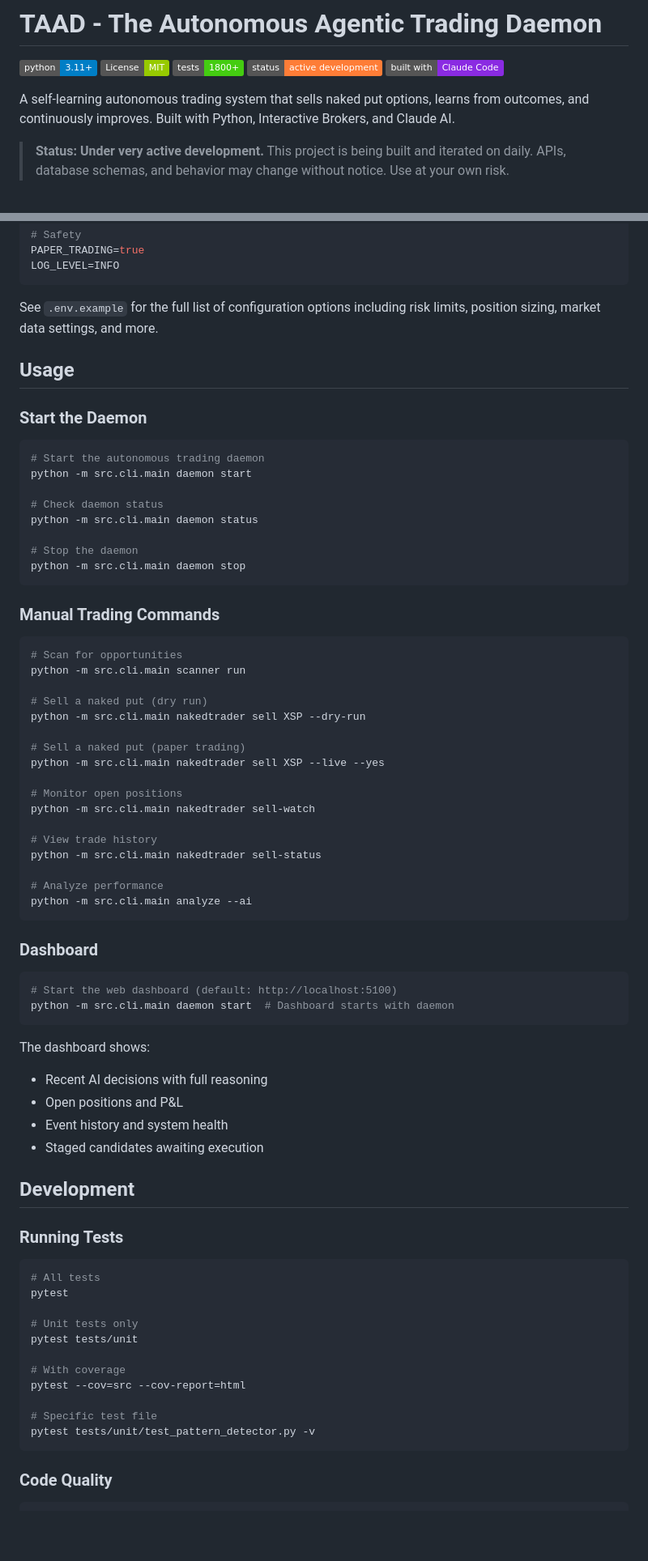
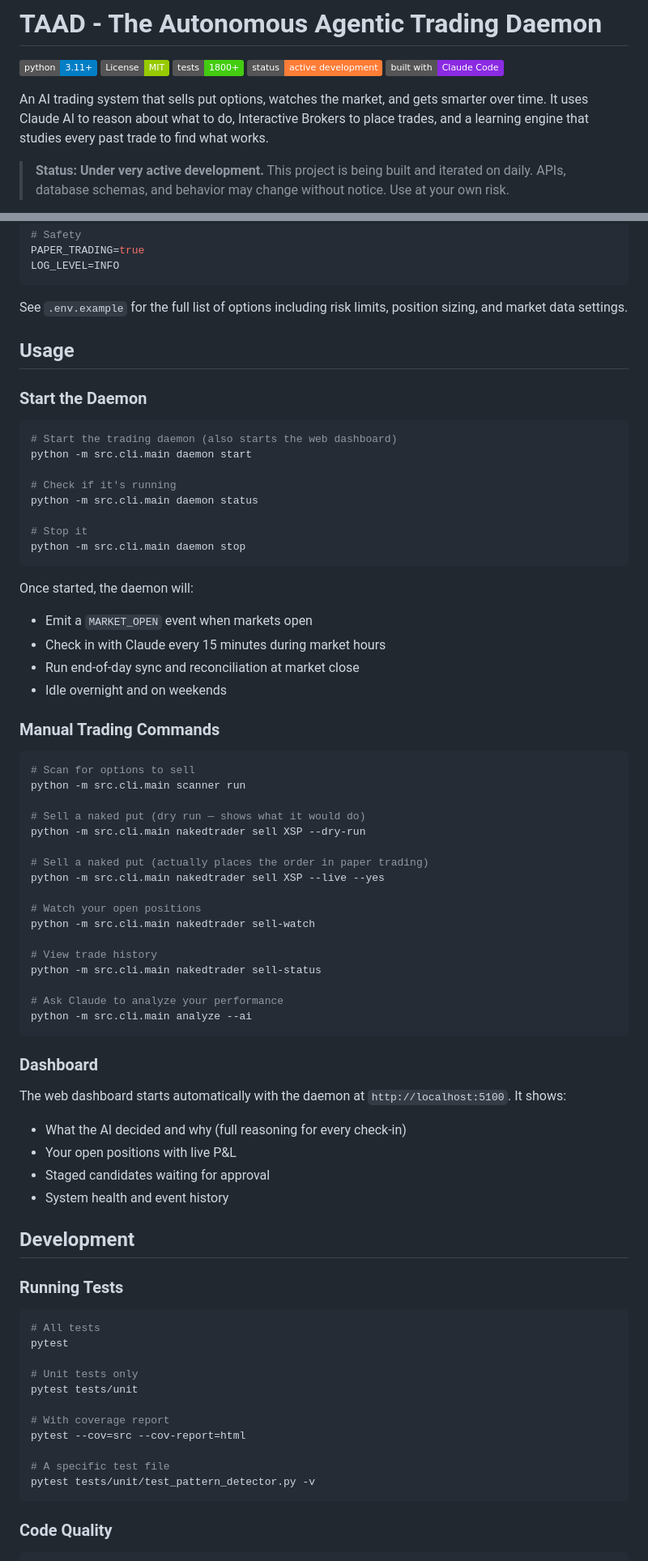
Before and after one commit to axels2025/TAAD, a Markdown page: README.md, 2 parts joined by grey strips. Shown at 81% size. Drawn GitHub-style; badges without logos; blank space fills up the shorter version.

````diff
--- a/README.md
+++ b/README.md
@@ -6,7 +6,7 @@
 [![Status](https://img.shields.io/badge/status-active%20development-orange.svg)]()
 [![Built with Claude](https://img.shields.io/badge/built%20with-Claude%20Code-blueviolet.svg)](https://claude.ai/claude-code)
 
-A self-learning autonomous trading system that sells naked put options, learns from outcomes, and continuously improves. Built with Python, Interactive Brokers, and Claude AI.
+An AI trading system that sells put options, watches the market, and gets smarter over time. It uses Claude AI to reason about what to do, Interactive Brokers to place trades, and a learning engine that studies every past trade to find what works.
 
 > **Status: Under very active development.** This project is being built and iterated on daily. APIs, database schemas, and behavior may change without notice. Use at your own risk.
 
@@ -192,57 +205,59 @@ PAPER_TRADING=true
 LOG_LEVEL=INFO
 ```
 
-See `.env.example` for the full list of configuration options including risk limits, position sizing, market data settings, and more.
+See `.env.example` for the full list of options including risk limits, position sizing, and market data settings.
 
 ## Usage
 
 ### Start the Daemon
 
 ```bash
-# Start the autonomous trading daemon
+# Start the trading daemon (also starts the web dashboard)
 python -m src.cli.main daemon start
 
-# Check daemon status
+# Check if it's running
 python -m src.cli.main daemon status
 
-# Stop the daemon
+# Stop it
 python -m src.cli.main daemon stop
 ```
+
+Once started, the daemon will:
+- Emit a `MARKET_OPEN` event when markets open
+- Check in with Claude every 15 minutes during market hours
+- Run end-of-day sync and reconciliation at market close
+- Idle overnight and on weekends
 
 ### Manual Trading Commands
 
 ```bash
-# Scan for opportunities
+# Scan for options to sell
 python -m src.cli.main scanner run
 
-# Sell a naked put (dry run)
+# Sell a naked put (dry run — shows what it would do)
 python -m src.cli.main nakedtrader sell XSP --dry-run
 
-# Sell a naked put (paper trading)
+# Sell a naked put (actually places the order in paper trading)
 python -m src.cli.main nakedtrader sell XSP --live --yes
 
-# Monitor open positions
+# Watch your open positions
 python -m src.cli.main nakedtrader sell-watch
 
 # View trade history
 python -m src.cli.main nakedtrader sell-status
 
-# Analyze performance
+# Ask Claude to analyze your performance
 python -m src.cli.main analyze --ai
 ```
 
 ### Dashboard
 
-```bash
-# Start the web dashboard (default: http://localhost:5100)
-python -m src.cli.main daemon start  # Dashboard starts with daemon
-```
+The web dashboard starts automatically with the daemon at `http://localhost:5100`. It shows:
 
-The dashboard shows:
-- Recent AI decisions with full reasoning
-- Open positions and P&L
-- Event history and system health
-- Staged candidates awaiting execution
+- What the AI decided and why (full reasoning for every check-in)
+- Your open positions with live P&L
+- Staged candidates waiting for approval
+- System health and event history
 
 ## Development
 
@@ -255,10 +270,10 @@ pytest
 # Unit tests only
 pytest tests/unit
 
-# With coverage
+# With coverage report
 pytest --cov=src --cov-report=html
 
-# Specific test file
+# A specific test file
 pytest tests/unit/test_pattern_detector.py -v
 ```
 
````
Also changed, not shown: other parts of README.md (+95 -74 lines).
